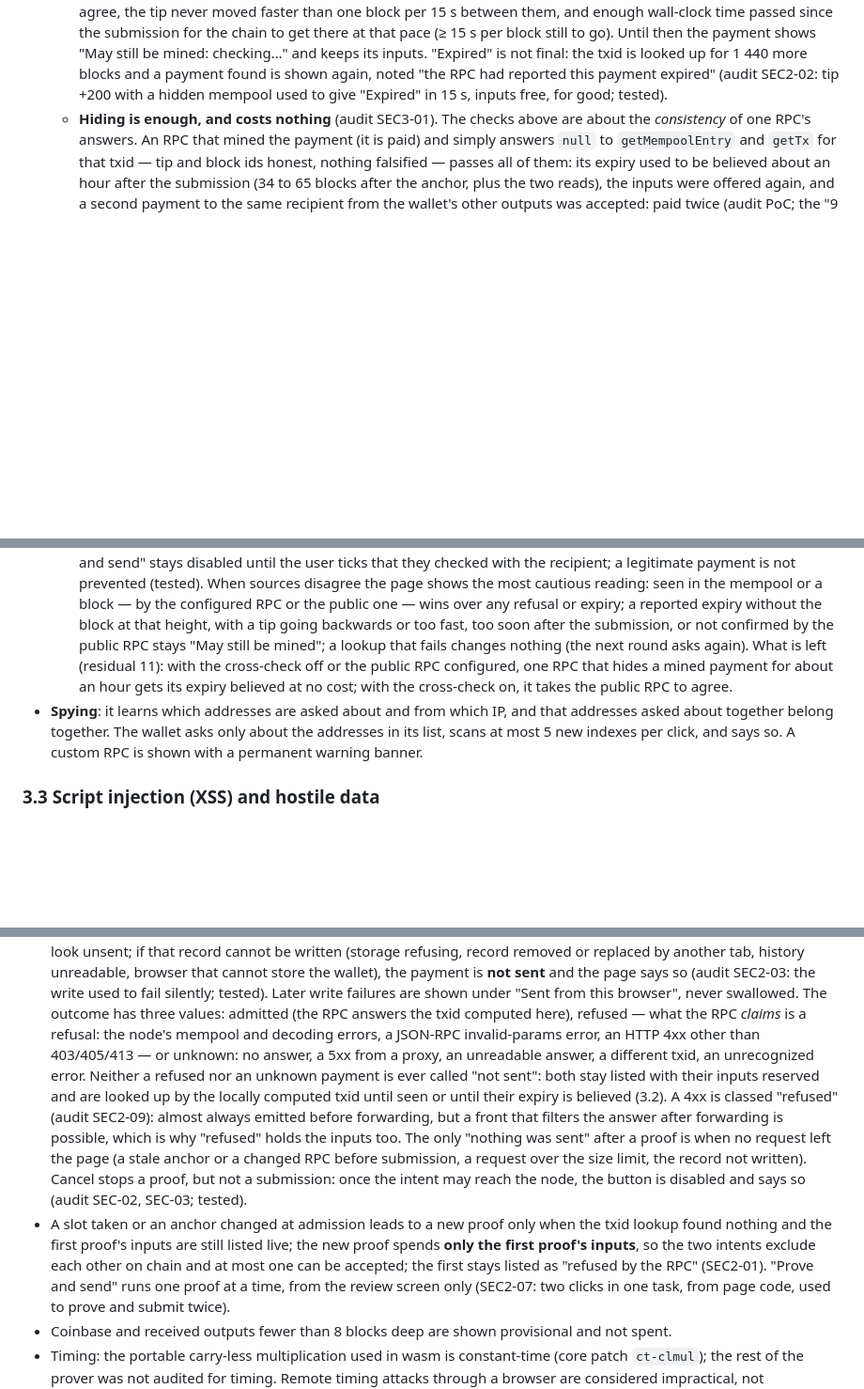
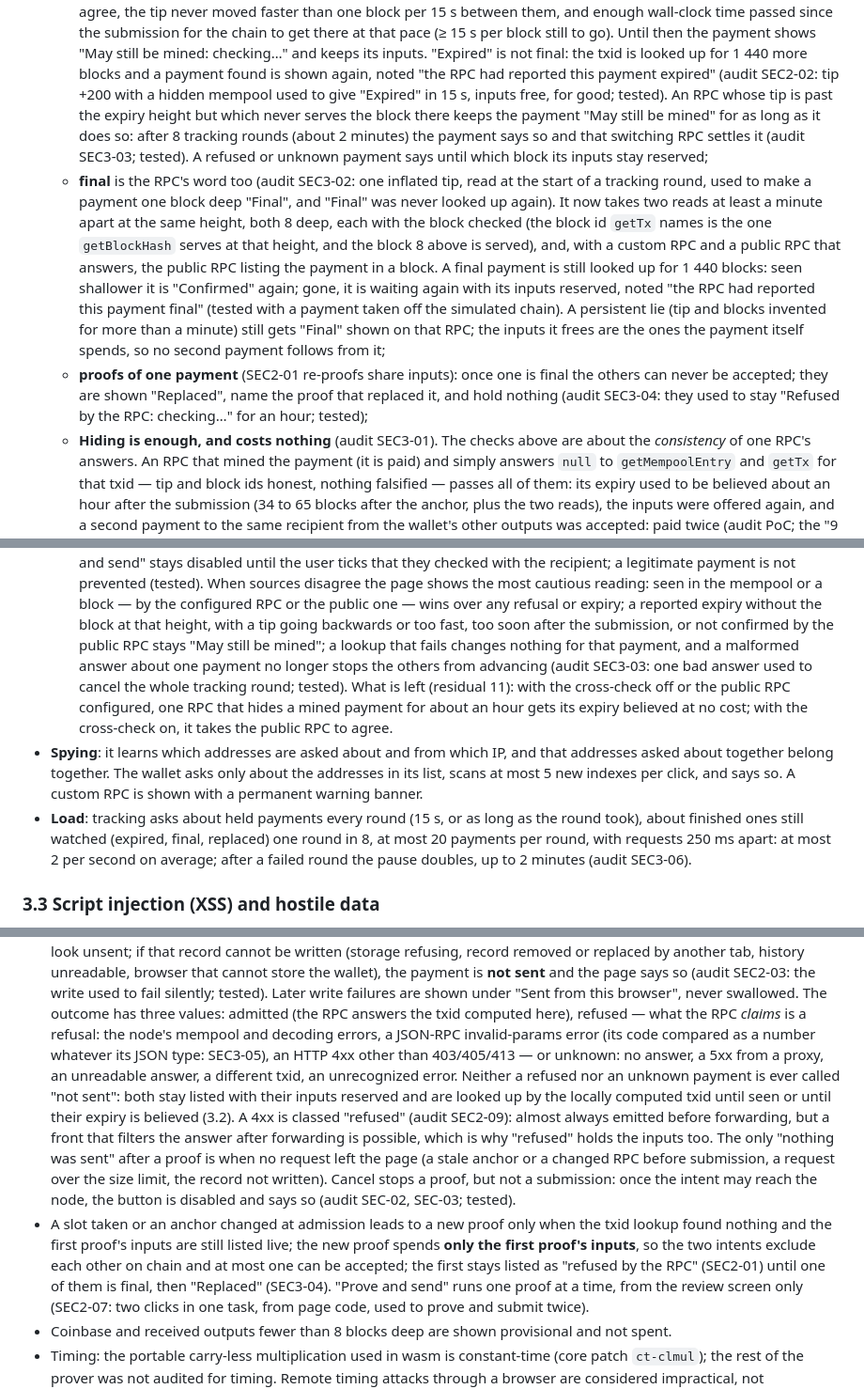
Before and after one commit to jetsam-chain/jetsam-web-wallet, a Markdown page: THREAT_MODEL.md, 3 parts joined by grey strips. Shown at 94% size. Drawn GitHub-style; blank space fills up the shorter version.

Commit message:
Docs: threat model and README after the third pass (SEC3-02 to SEC3-07)
THREAT_MODEL: "final" is two checked reads and is looked up again (3.2,
SEC3-02); an RPC that never serves the expiry block, the "held until block"
note, one bad answer no longer stopping the round (3.2, residual 11,
SEC3-03); proofs replaced by a final one (3.2, 3.9, SEC3-04); the error
code compared whatever its type (3.9, SEC3-05); the tracking load (3.2,
SEC3-06); "seen wins" now holds for "final" too, and residual 11 says an
RPC can freeze funds indefinitely, never take them (SEC3-07). README: the
new browser tests and how the public RPC is simulated.

```diff
--- a/THREAT_MODEL.md
+++ b/THREAT_MODEL.md
@@ -144,7 +145,29 @@ The RPC is not trusted for anything that can move money.
     is looked up for 1 440 more blocks and a payment found is shown again,
     noted "the RPC had reported this payment expired" (audit SEC2-02: tip +200
     with a hidden mempool used to give "Expired" in 15 s, inputs free, for
-    good; tested).
+    good; tested). An RPC whose tip is past the expiry height but which never
+    serves the block there keeps the payment "May still be mined" for as long
+    as it does so: after 8 tracking rounds (about 2 minutes) the payment says
+    so and that switching RPC settles it (audit SEC3-03; tested). A refused or
+    unknown payment says until which block its inputs stay reserved;
+  - **final** is the RPC's word too (audit SEC3-02: one inflated tip, read at
+    the start of a tracking round, used to make a payment one block deep
+    "Final", and "Final" was never looked up again). It now takes two reads
+    at least a minute apart at the same height, both 8 deep, each with the
+    block checked (the block id `getTx` names is the one `getBlockHash`
+    serves at that height, and the block 8 above is served), and, with a
+    custom RPC and a public RPC that answers, the public RPC listing the
+    payment in a block. A final payment is still looked up for 1 440 blocks:
+    seen shallower it is "Confirmed" again; gone, it is waiting again with its
+    inputs reserved, noted "the RPC had reported this payment final" (tested
+    with a payment taken off the simulated chain). A persistent lie (tip and
+    blocks invented for more than a minute) still gets "Final" shown on that
+    RPC; the inputs it frees are the ones the payment itself spends, so no
+    second payment follows from it;
+  - **proofs of one payment** (SEC2-01 re-proofs share inputs): once one is
+    final the others can never be accepted; they are shown "Replaced", name
+    the proof that replaced it, and hold nothing (audit SEC3-04: they used to
+    stay "Refused by the RPC: checking…" for an hour; tested);
   - **Hiding is enough, and costs nothing** (audit SEC3-01). The checks
     above are about the *consistency* of one RPC's answers. An RPC that
     mined the payment (it is paid) and simply answers `null` to
@@ -194,7 +217,9 @@ The RPC is not trusted for anything that can move money.
   any refusal or expiry; a reported expiry without the block at that height,
   with a tip going backwards or too fast, too soon after the submission, or
   not confirmed by the public RPC stays "May still be mined"; a lookup that
-  fails changes nothing (the next round asks again). What is left (residual
+  fails changes nothing for that payment, and a malformed answer about one
+  payment no longer stops the others from advancing (audit SEC3-03: one bad
+  answer used to cancel the whole tracking round; tested). What is left (residual
   11): with the cross-check off or the public RPC configured, one RPC that
   hides a mined payment for about an hour gets its expiry believed at no
   cost; with the cross-check on, it takes the public RPC to agree.
@@ -202,6 +227,11 @@ The RPC is not trusted for anything that can move money.
   that addresses asked about together belong together. The wallet asks only
   about the addresses in its list, scans at most 5 new indexes per click, and
   says so. A custom RPC is shown with a permanent warning banner.
+- **Load**: tracking asks about held payments every round (15 s, or as long
+  as the round took), about finished ones still watched (expired, final,
+  replaced) one round in 8, at most 20 payments per round, with requests
+  250 ms apart: at most 2 per second on average; after a failed round the
+  pause doubles, up to 2 minutes (audit SEC3-06).
 
 ### 3.3 Script injection (XSS) and hostile data
 
@@ -353,7 +383,8 @@ loses both, loses the funds. Nothing can be recovered by anyone.
   failures are shown under "Sent from this browser", never swallowed.
   The outcome has three values: admitted (the RPC answers the txid computed
   here), refused — what the RPC *claims* is a refusal: the node's mempool and
-  decoding errors, a JSON-RPC invalid-params error, an HTTP 4xx other than
+  decoding errors, a JSON-RPC invalid-params error (its code compared as a
+  number whatever its JSON type: SEC3-05), an HTTP 4xx other than
   403/405/413 — or unknown: no answer, a 5xx from a proxy, an unreadable
   answer, a different txid, an unrecognized error. Neither a refused nor an
   unknown payment is ever called "not sent": both stay listed with their
@@ -370,7 +401,8 @@ loses both, loses the funds. Nothing can be recovered by anyone.
   when the txid lookup found nothing and the first proof's inputs are still
   listed live; the new proof spends **only the first proof's inputs**, so the
   two intents exclude each other on chain and at most one can be accepted;
-  the first stays listed as "refused by the RPC" (SEC2-01). "Prove and send"
+  the first stays listed as "refused by the RPC" (SEC2-01) until one of
+  them is final, then "Replaced" (SEC3-04). "Prove and send"
   runs one proof at a time, from the review screen only (SEC2-07: two clicks
   in one task, from page code, used to prove and submit twice).
 - Coinbase and received outputs fewer than 8 blocks deep are shown provisional
```
Also changed, not shown: other parts of THREAT_MODEL.md (+7 -3 lines), README.md (+11 -1 lines).
